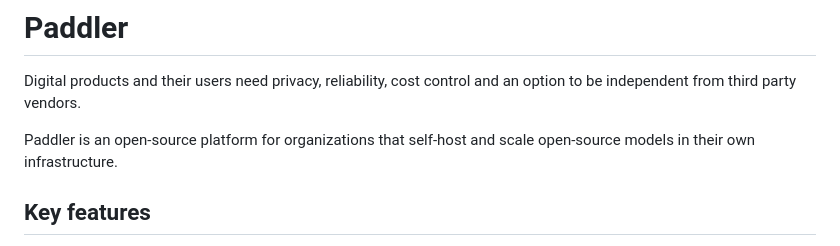
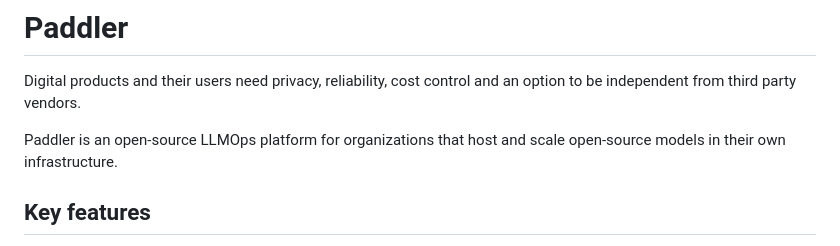
Before and after one commit to distantmagic/paddler, a Markdown page: README.md, the part around one of its changes. Rendered like a GitHub page.

Commit message:
Update Paddler's description
Signed-off-by: Zagaj <m.zagajewska@gmail.com>

```diff
--- a/README.md
+++ b/README.md
@@ -2,7 +2,7 @@
 
 Digital products and their users need privacy, reliability, cost control and an option to be independent from third party vendors.
 
-Paddler is an open-source platform for organizations that self-host and scale open-source models in their own infrastructure.
+Paddler is an open-source LLMOps platform for organizations that host and scale open-source models in their own infrastructure.
 
 ## Key features
 
```
Also changed, not shown: other parts of README.md (+1 -1 lines).
